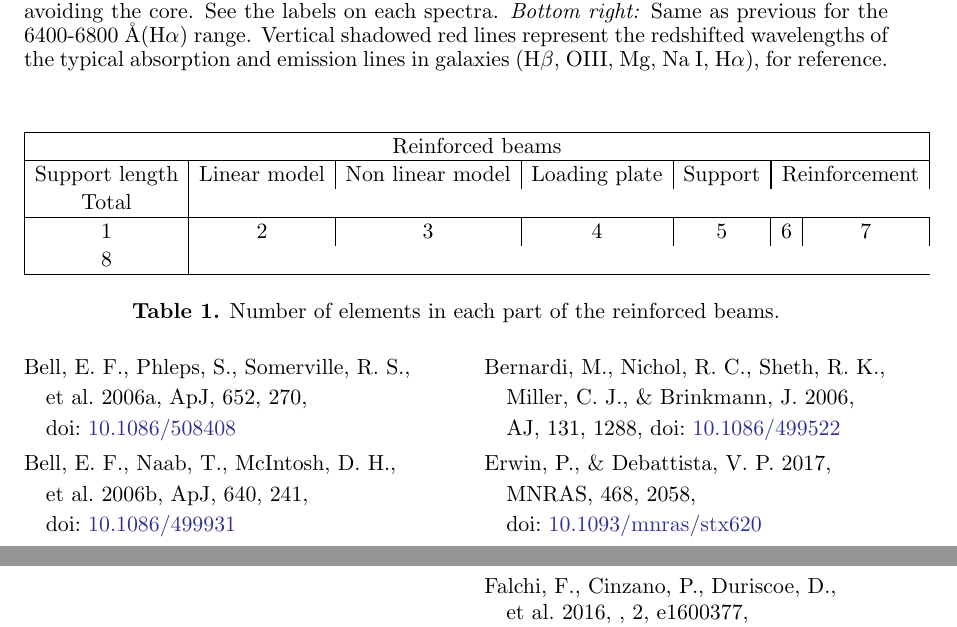
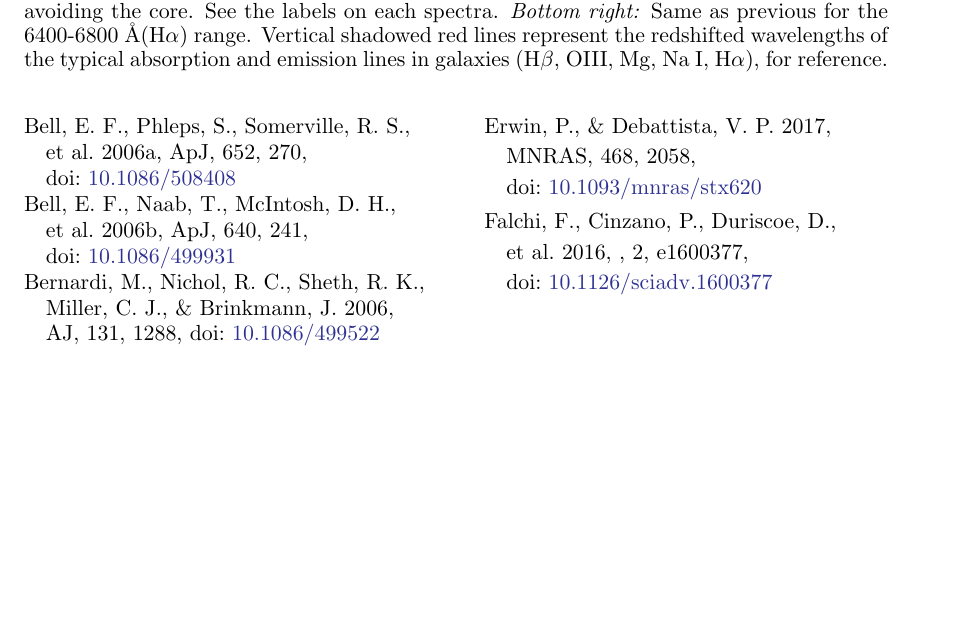
Before and after one commit to pmarcum/SAUNAS_III, a LaTeX paper (main.tex): two parts of pages 2 and 3 of 3 before the commit and part of page 2 of 3 after it, the two joined at a grey line, cut so that both start at the same text, the shorter picture padded with empty space. Compiled offline with pdfLaTeX.

Commit message:
Update main.tex

```diff
--- a/main.tex
+++ b/main.tex
@@ -106,20 +106,20 @@ something, something
 \subsection{underneath methods}
 First sentence in methods section.
 
-\begin{table*}[h!]
-	\centering
-	\begin{tabular}{| c | c | c | c | c | c | c |}
-	\hline
-	\multicolumn{7}{| c |}{Reinforced beams} \\
-	\hline
-	Support length	& Linear model 	& Non linear model 	& Loading plate 	& Support 	& \multicolumn{2}{| c |}{Reinforcement}	& Total \\
-	\hline
-	1			& 2			& 3			& 4			& 5		& 6	& 7						& 8 \\
-	\hline
-	\end{tabular}
-	\caption{Number of elements in each part of the reinforced beams.}
-	\label{table78}
-\end{table*}
+%\begin{table*}[h!]
+%	\centering
+%	\begin{tabular}{| c | c | c | c | c | c | c |}
+%	\hline
+%	\multicolumn{7}{| c |}{Reinforced beams} \\
+%	\hline
+%	Support length	& Linear model 	& Non linear model 	& Loading plate 	& Support 	& \multicolumn{2}{| c |}{Reinforcement}	& Total \\
+%	\hline
+%	1			& 2			& 3			& 4			& 5		& 6	& 7					%	& 8 \\
+%	\hline
+%	\end{tabular}
+%	\caption{Number of elements in each part of the reinforced beams.}
+%	\label{table78}
+%\end{table*}
 
 \bibliographystyle{CORE-AAS/aasjournal}
 \bibliography{Extragalactic}
```
